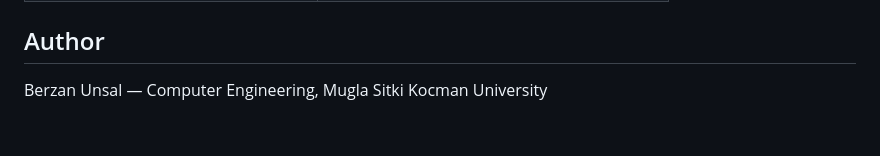
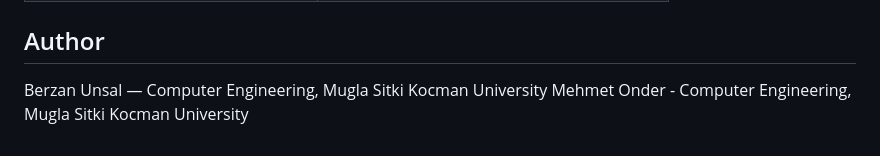
Before and after one commit to berzanunsal1621-max/LegacyChain, a Markdown page: README.md, the part around the change. Drawn GitHub-style.

```diff
--- a/README.md
+++ b/README.md
@@ -204,3 +204,4 @@ See [`oracle-backend/.env.example`](oracle-backend/.env.example) for the full li
 ## Author
 
 Berzan Unsal — Computer Engineering, Mugla Sitki Kocman University
+Mehmet Onder - Computer Engineering, Mugla Sitki Kocman University
```
